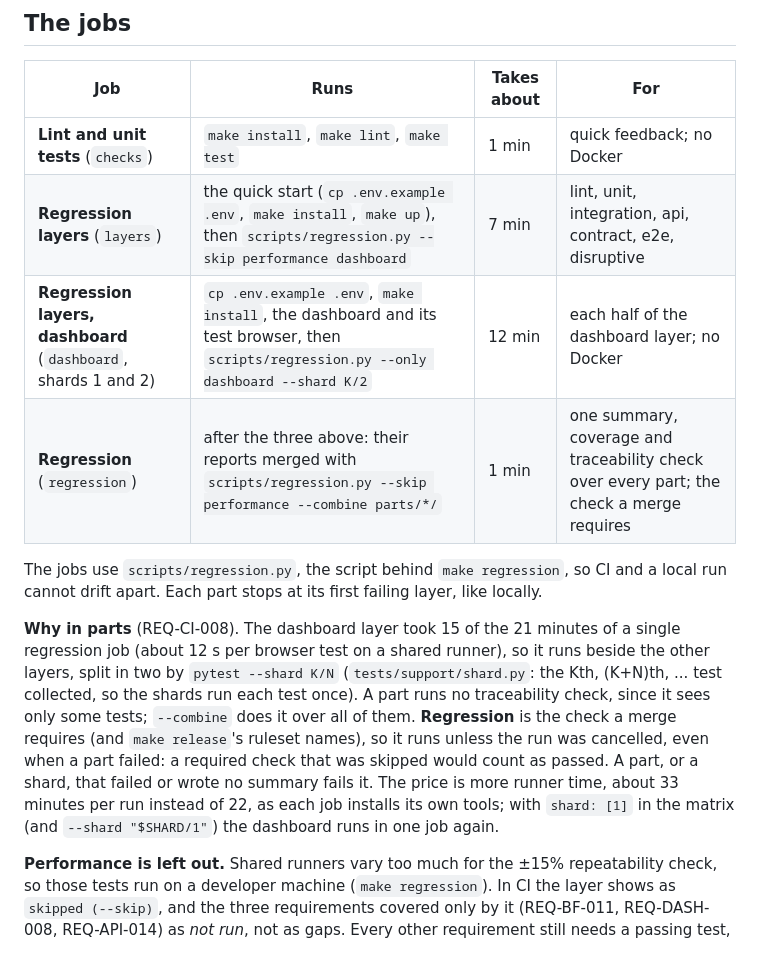
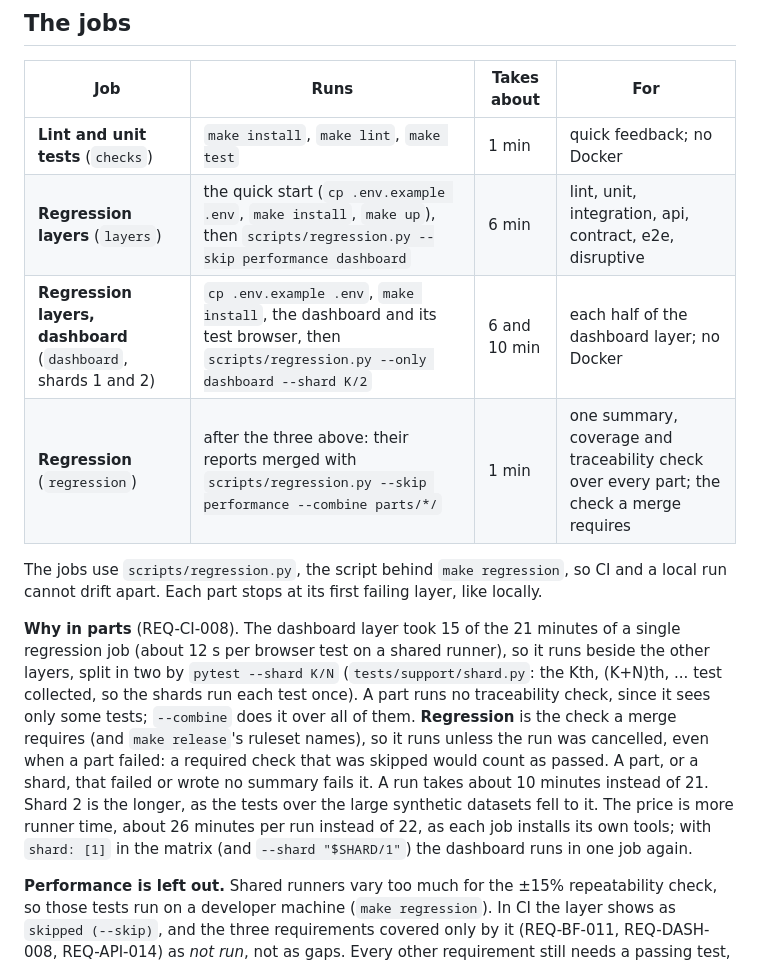
Before and after one commit to dienarvaez1/earth-hub, a Markdown page: docs/technical/ci.md, the part around the change. Drawn GitHub-style.

Commit message:
docs: CI's measured times in parts
Co-Authored-By: Claude Opus 5.5 <noreply@anthropic.com>

```diff
--- a/docs/technical/ci.md
+++ b/docs/technical/ci.md
@@ -20,13 +20,13 @@ flowchart TB
 | Job | Runs | Takes about | For |
 | --- | --- | --- | --- |
 | **Lint and unit tests** (`checks`) | `make install`, `make lint`, `make test` | 1 min | quick feedback; no Docker |
-| **Regression layers** (`layers`) | the quick start (`cp .env.example .env`, `make install`, `make up`), then `scripts/regression.py --skip performance dashboard` | 7 min | lint, unit, integration, api, contract, e2e, disruptive |
-| **Regression layers, dashboard** (`dashboard`, shards 1 and 2) | `cp .env.example .env`, `make install`, the dashboard and its test browser, then `scripts/regression.py --only dashboard --shard K/2` | 12 min | each half of the dashboard layer; no Docker |
+| **Regression layers** (`layers`) | the quick start (`cp .env.example .env`, `make install`, `make up`), then `scripts/regression.py --skip performance dashboard` | 6 min | lint, unit, integration, api, contract, e2e, disruptive |
+| **Regression layers, dashboard** (`dashboard`, shards 1 and 2) | `cp .env.example .env`, `make install`, the dashboard and its test browser, then `scripts/regression.py --only dashboard --shard K/2` | 6 and 10 min | each half of the dashboard layer; no Docker |
 | **Regression** (`regression`) | after the three above: their reports merged with `scripts/regression.py --skip performance --combine parts/*/` | 1 min | one summary, coverage and traceability check over every part; the check a merge requires |
 
 The jobs use `scripts/regression.py`, the script behind `make regression`, so CI and a local run cannot drift apart. Each part stops at its first failing layer, like locally.
 
-**Why in parts** (REQ-CI-008). The dashboard layer took 15 of the 21 minutes of a single regression job (about 12 s per browser test on a shared runner), so it runs beside the other layers, split in two by `pytest --shard K/N` (`tests/support/shard.py`: the Kth, (K+N)th, ... test collected, so the shards run each test once). A part runs no traceability check, since it sees only some tests; `--combine` does it over all of them. **Regression** is the check a merge requires (and `make release`'s ruleset names), so it runs unless the run was cancelled, even when a part failed: a required check that was skipped would count as passed. A part, or a shard, that failed or wrote no summary fails it. The price is more runner time, about 33 minutes per run instead of 22, as each job installs its own tools; with `shard: [1]` in the matrix (and `--shard "$SHARD/1"`) the dashboard runs in one job again.
+**Why in parts** (REQ-CI-008). The dashboard layer took 15 of the 21 minutes of a single regression job (about 12 s per browser test on a shared runner), so it runs beside the other layers, split in two by `pytest --shard K/N` (`tests/support/shard.py`: the Kth, (K+N)th, ... test collected, so the shards run each test once). A part runs no traceability check, since it sees only some tests; `--combine` does it over all of them. **Regression** is the check a merge requires (and `make release`'s ruleset names), so it runs unless the run was cancelled, even when a part failed: a required check that was skipped would count as passed. A part, or a shard, that failed or wrote no summary fails it. A run takes about 10 minutes instead of 21. Shard 2 is the longer, as the tests over the large synthetic datasets fell to it. The price is more runner time, about 26 minutes per run instead of 22, as each job installs its own tools; with `shard: [1]` in the matrix (and `--shard "$SHARD/1"`) the dashboard runs in one job again.
 
 **Performance is left out.** Shared runners vary too much for the ±15% repeatability check, so those tests run on a developer machine (`make regression`). In CI the layer shows as `skipped (--skip)`, and the three requirements covered only by it (REQ-BF-011, REQ-DASH-008, REQ-API-014) as *not run*, not as gaps. Every other requirement still needs a passing test, or the run fails.
 
```
